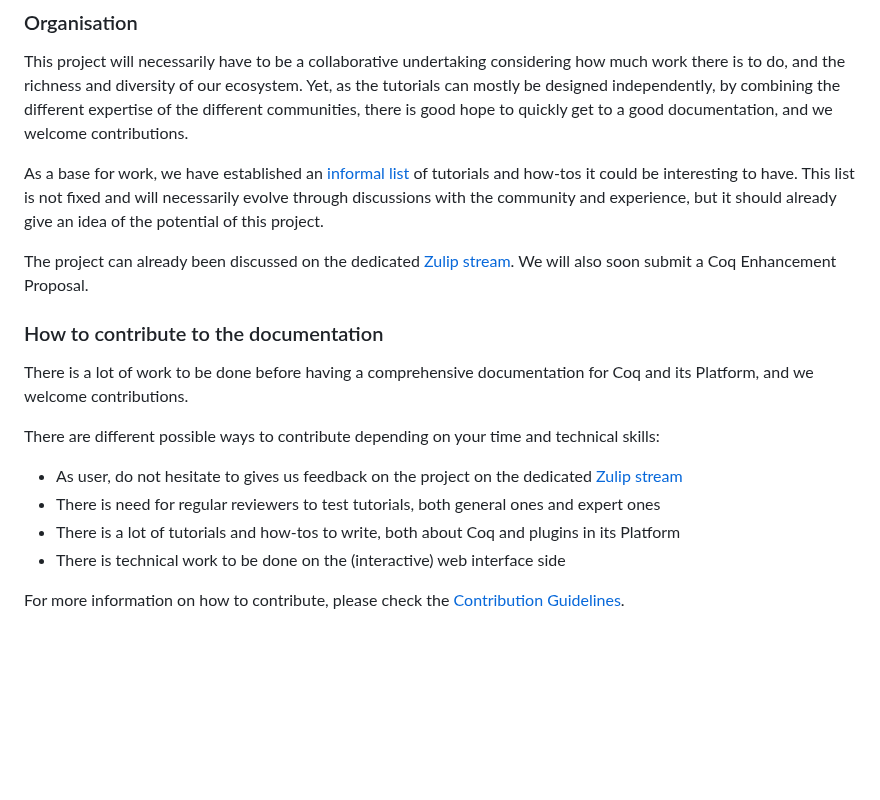
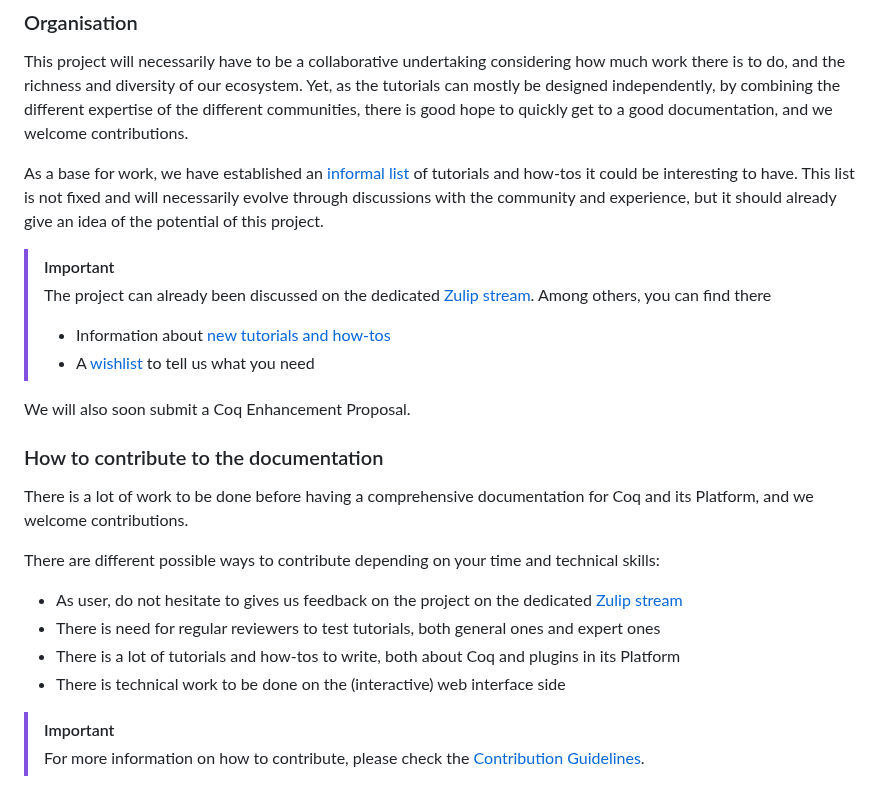
Before and after one commit to coq/platform-docs, a Markdown page: README.md, the part around the change. Rendered like a GitHub page; blank space fills up the shorter version.

Commit message:
edits contrib + readme

```diff
--- a/README.md
+++ b/README.md
@@ -76,8 +76,13 @@ of tutorials and how-tos it could be interesting to have.
 This list is not fixed and will necessarily evolve through discussions with the community and experience,
 but it should already give an idea of the potential of this project.
 
-The project can already been discussed on the dedicated [Zulip stream](https://coq.zulipchat.com/#narrow/stream/437203-Platform-docs).
+> [!IMPORTANT]
+> The project can already been discussed on the dedicated [Zulip stream](https://coq.zulipchat.com/#narrow/stream/437203-Platform-docs). Among others, you can find there
+> - Information about [new tutorials and how-tos](https://coq.zulipchat.com/#narrow/stream/437203-Coq-Platform-docs/topic/New.20Tutorials.20and.20How-to.20to.20check.20out)
+> - A [wishlist](https://coq.zulipchat.com/#narrow/stream/437203-Coq-Platform-docs/topic/Wishlist.20Tutorials) to tell us what you need
+
 We will also soon submit a Coq Enhancement Proposal.
+
 
 
 
@@ -91,4 +96,5 @@ There are different possible ways to contribute depending on your time and techn
 - There is a lot of tutorials and how-tos to write, both about Coq and plugins in its Platform
 - There is technical work to be done on the (interactive) web interface side
 
-For more information on how to contribute, please check the [Contribution Guidelines](CONTRIBUTING.md).
+> [!IMPORTANT]
+> For more information on how to contribute, please check the [Contribution Guidelines](CONTRIBUTING.md).
```
Also changed, not shown: CONTRIBUTING.md (+6 -6 lines).
